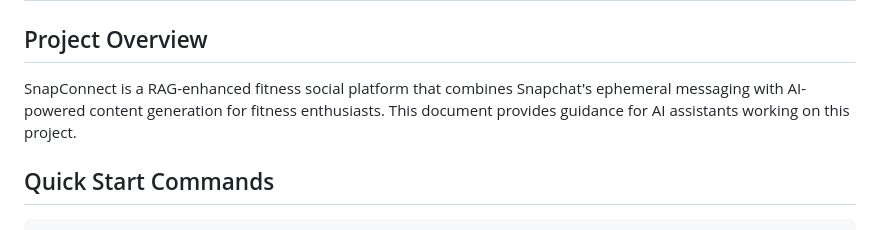
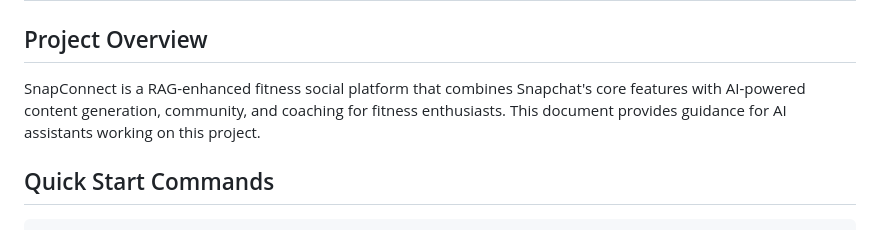
Before and after one commit to Damonbodine/snapconnect, a Markdown page: CLAUDE.md, the part around the change. Drawn GitHub-style.

Commit message:
docs: Update CLAUDE.md project description
- Update project overview to reflect core features more accurately
- Remove reference to "ephemeral messaging" in favor of broader description
- Better describe AI-powered content generation and coaching features

🤖 Generated with [Claude Code](https://claude.ai/code)

Co-Authored-By: Claude <noreply@anthropic.com>

```diff
--- a/CLAUDE.md
+++ b/CLAUDE.md
@@ -2,7 +2,7 @@
 
 ## Project Overview
 
-SnapConnect is a RAG-enhanced fitness social platform that combines Snapchat's ephemeral messaging with AI-powered content generation for fitness enthusiasts. This document provides guidance for AI assistants working on this project.
+SnapConnect is a RAG-enhanced fitness social platform that combines Snapchat's core features   with AI-powered content generation, community, and coaching for fitness enthusiasts. This document provides guidance for AI assistants working on this project.
 
 ## Quick Start Commands
 
```
